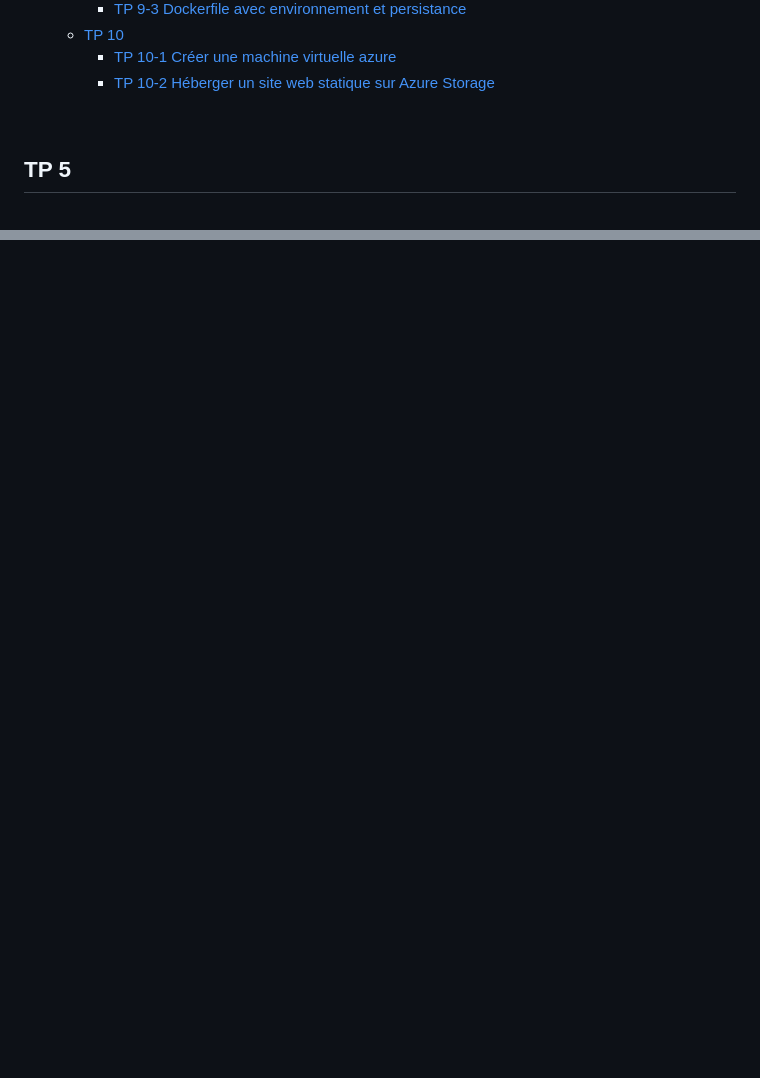
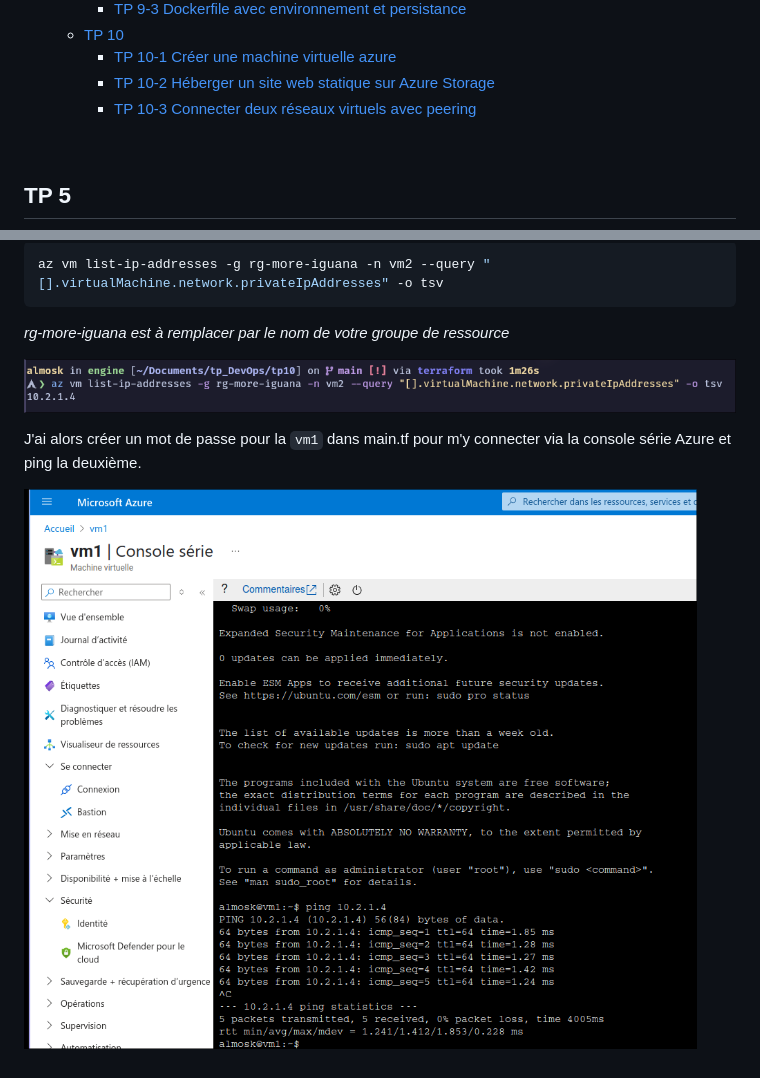
Before and after one commit to Alm0sk/DevOps-N1, a Markdown page: README.md, 2 parts joined by grey strips. Drawn GitHub-style; pictures changed too: media/TP-10-ping.png (added), media/TP10-3-IP.png (added); blank space fills up the shorter version.

````diff
--- a/README.md
+++ b/README.md
@@ -17,6 +17,7 @@
   - [TP 10](#tp-10)
     - [TP 10-1 Créer une machine virtuelle azure](#tp-10-1-créer-une-machine-virtuelle-azure)
     - [TP 10-2 Héberger un site web statique sur Azure Storage](#tp-10-2-héberger-un-site-web-statique-sur-azure-storage)
+    - [TP 10-3 Connecter deux réseaux virtuels avec peering](#tp-10-3-connecter-deux-réseaux-virtuels-avec-peering)
 
 
 
@@ -847,0 +879,10 @@ Et directement sur navigateur : <br>
+```bash
+az vm list-ip-addresses -g rg-more-iguana -n vm2 --query "[].virtualMachine.network.privateIpAddresses" -o tsv
+```
+*rg-more-iguana est à remplacer par le nom de votre groupe de ressource*
+
+![Reccuperation de l'ip](media/TP10-3-IP.png)
+
+J'ai alors créer un mot de passe pour la `vm1` dans main.tf pour m'y connecter via la console série Azure et ping la deuxième.
+
+![Ping de la deuxieme vm](media/TP-10-ping.png)
````
Also changed, not shown: other parts of README.md (+31 -1 lines), 1 other file.
